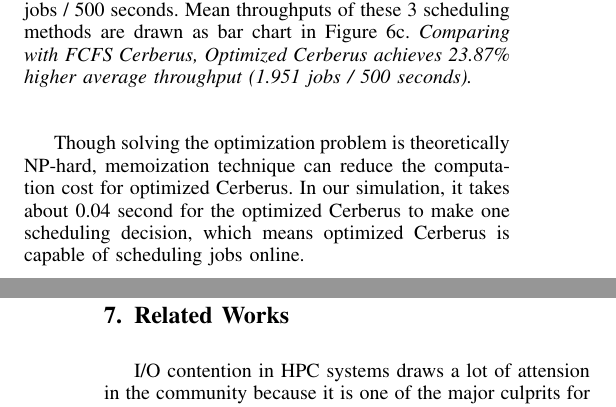
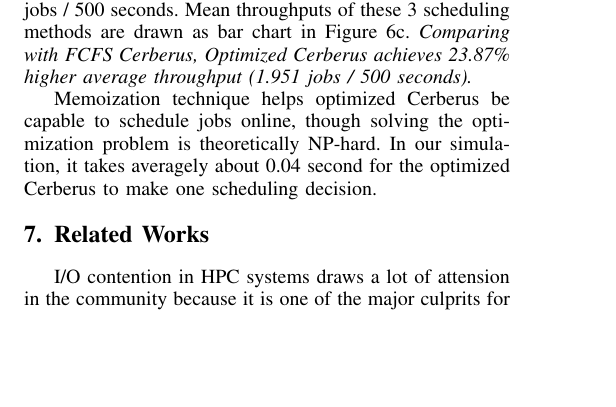
Before and after one commit to littlepretty/Cluster2016, a LaTeX paper (bbscheduler.tex, which reads experiments.tex): two parts of the columns of pages 8 and 9 of 10 before the commit and part of one column of page 8 of 10 after it, the two joined at a grey line, cut so that both start at the same text, the shorter picture padded with empty space. Compiled offline with pdfLaTeX; a missing font is replaced by an installed copy or a similar font; a LaTeX package or settings file that is missing is left out.

Commit message:
Fix some typo

```diff
--- a/experiments.tex
+++ b/experiments.tex
@@ -610,8 +607,7 @@ as bar chart in Figure~\ref{Fig:DPvsFIFOThroughput}.
         %\end{tabular}
 %\end{table}
 
-Though solving the optimization problem is theoretically NP-hard,
-memoization technique can reduce the computation cost for optimized Cerberus.
-In our simulation, it takes about 0.04 second for the optimized
-Cerberus to make one scheduling decision, which means optimized Cerberus
-is capable of scheduling jobs online.
+Memoization technique helps optimized Cerberus be capable to schedule jobs online,
+though solving the optimization problem is theoretically NP-hard.
+In our simulation, it takes averagely about 0.04 second for the optimized
+Cerberus to make one scheduling decision.
```
Also changed, not shown: conclusion.tex (+4 -4 lines), experiments.tex (9 more changed lines).
